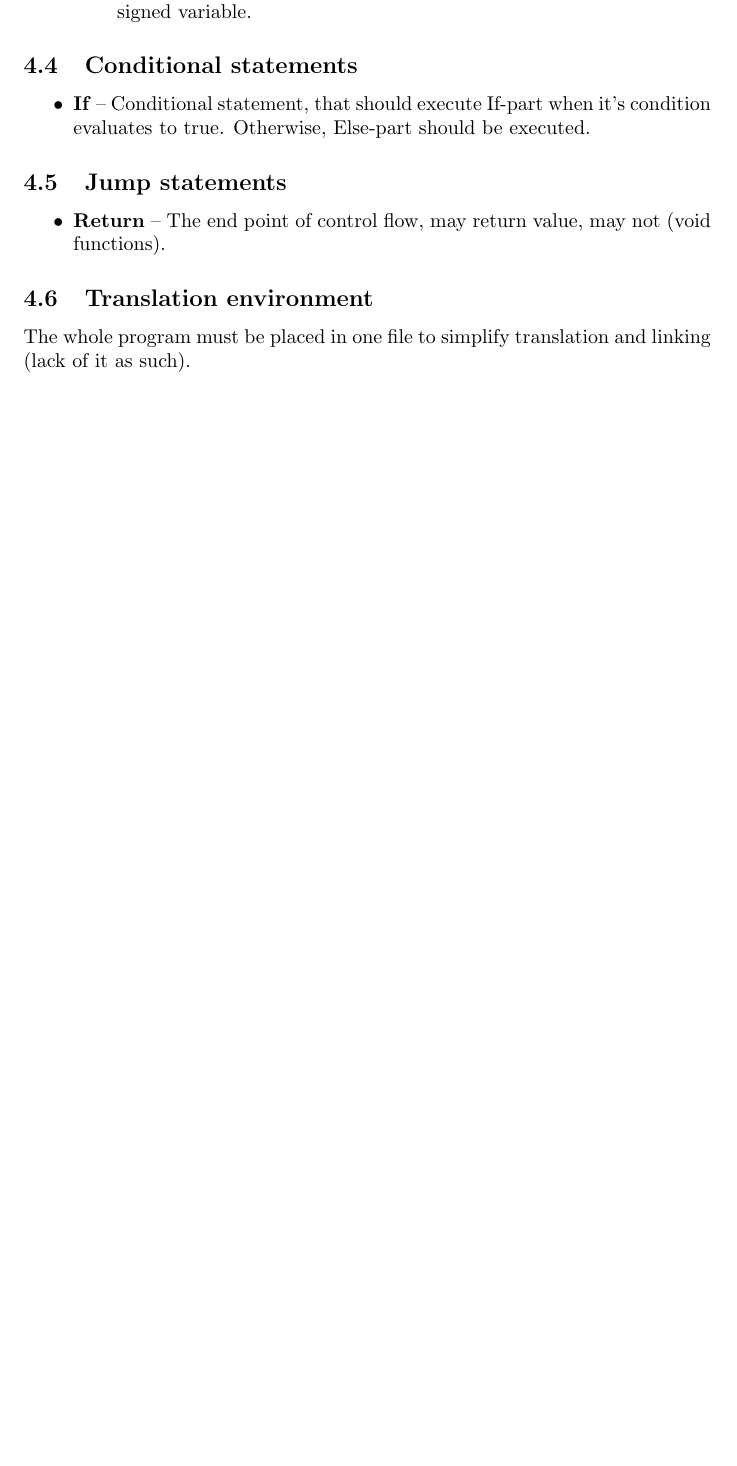
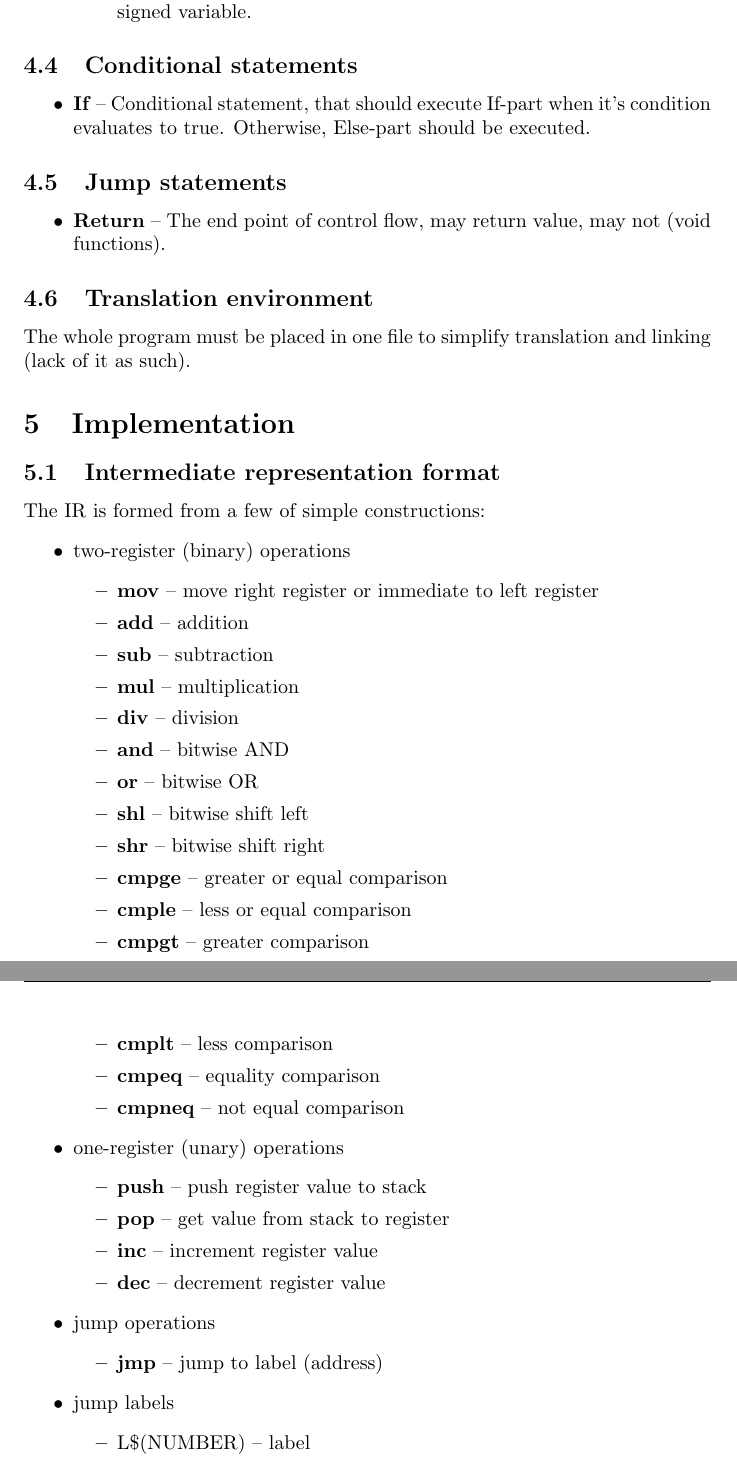
Before and after one commit to epoll-reactor/weak_compiler, a LaTeX document (doc/draft.tex): part of page 6 of 6 before the commit and two parts of pages 6 and 7 of 7 after it, the two joined at a grey line, cut so that both start at the same text, the shorter picture padded with empty space. Compiled offline with pdfLaTeX.

Commit message:
Supplement draft with IR specification.

```diff
--- a/doc/draft.tex
+++ b/doc/draft.tex
@@ -247,4 +247,48 @@
 			The whole program must be placed in one file to simplify translation
 			and linking (lack of it as such).
 
+	\section{Implementation}
+
+		\subsection{Intermediate representation format}
+			The IR is formed from a few of simple constructions:
+			\begin{itemize}
+				\item two-register (binary) operations
+				\begin{itemize}
+					\item \textbf{mov} -- move right register or immediate to left register
+					\item \textbf{add} -- addition
+					\item \textbf{sub} -- subtraction
+					\item \textbf{mul} -- multiplication
+					\item \textbf{div} -- division
+					\item \textbf{and} -- bitwise AND
+					\item \textbf{or} -- bitwise OR
+					\item \textbf{shl} -- bitwise shift left
+					\item \textbf{shr} -- bitwise shift right
+					\item \textbf{cmpge} -- greater or equal comparison
+					\item \textbf{cmple} -- less or equal comparison
+					\item \textbf{cmpgt} -- greater comparison
+					\item \textbf{cmplt} -- less comparison
+					\item \textbf{cmpeq} -- equality comparison
+					\item \textbf{cmpneq} -- not equal comparison
+				\end{itemize}
+
+				\item one-register (unary) operations
+				\begin{itemize}
+					\item \textbf{push} -- push register value to stack
+					\item \textbf{pop} -- get value from stack to register
+					\item \textbf{inc} -- increment register value
+					\item \textbf{dec} -- decrement register value
+				\end{itemize}
+
+				\item jump operations
+				\begin{itemize}
+					\item \textbf{jmp} -- jump to label (address)
+				\end{itemize}
+
+				\item jump labels
+				\begin{itemize}
+					\item L\$(NUMBER) -- label
+				\end{itemize}
+
+			\end{itemize}
+
 \end{document}
```
